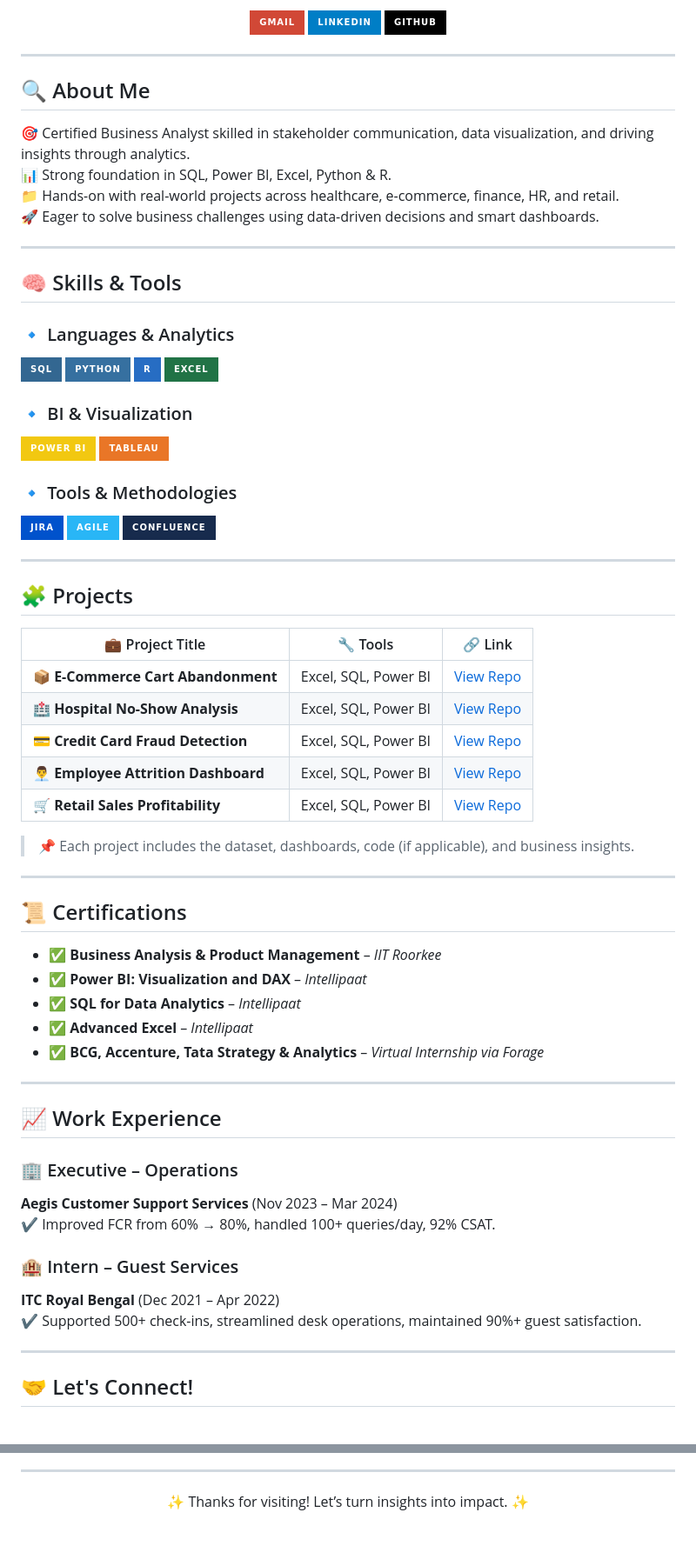
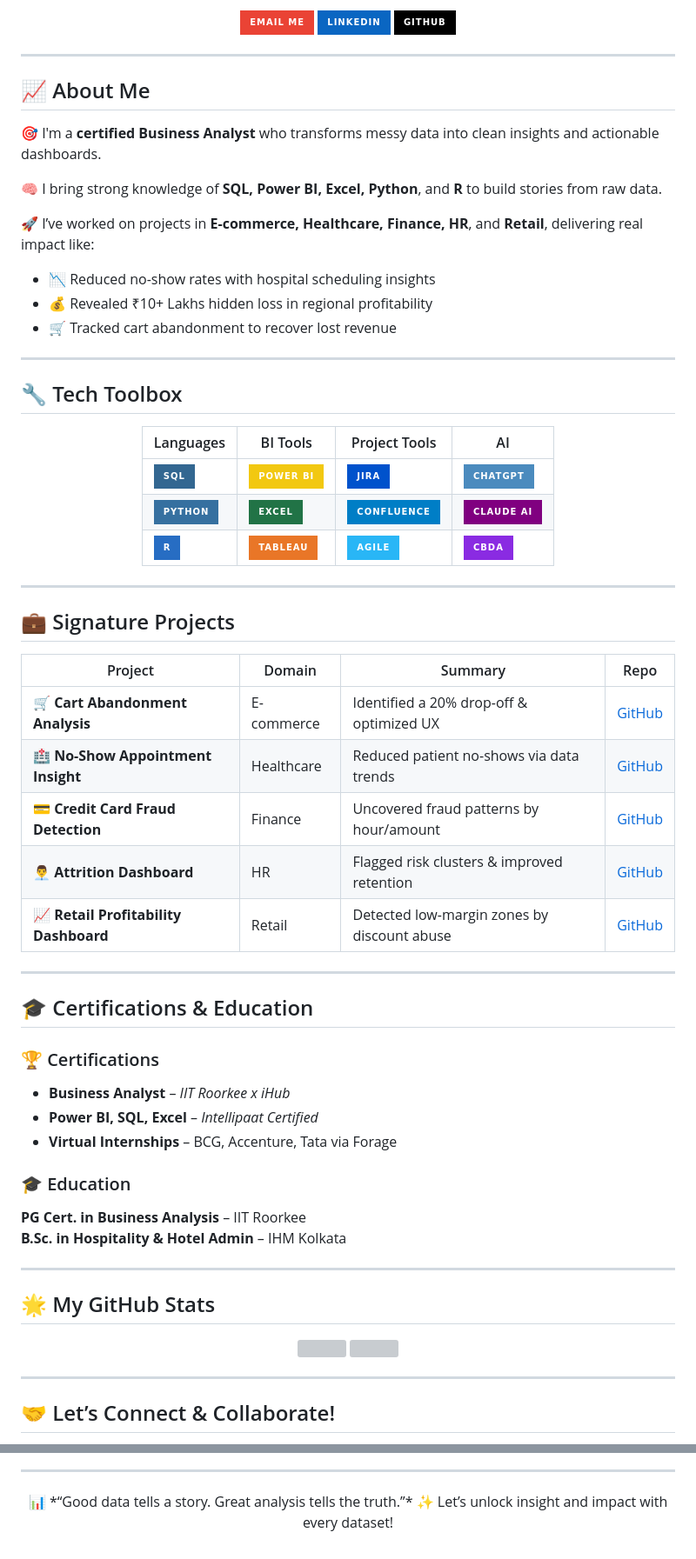
Before and after one commit to PankajSingh3108/PankajSingh3108, a Markdown page: README.md, 2 parts joined by grey strips. Shown: that part at 87% size. Drawn GitHub-style; badges without logos; grey boxes are pictures that could not be loaded.

```diff
--- a/README.md
+++ b/README.md
@@ -3,75 +8,72 @@
 
 <p align="center">
-  <a href="mailto:pankaj31082001@gmail.com"><img src="https://img.shields.io/badge/Gmail-D14836?style=for-the-badge&logo=gmail&logoColor=white"></a>
-  <a href="https://www.linkedin.com/in/pankaj-singh-bd2001/"><img src="https://img.shields.io/badge/LinkedIn-blue?style=for-the-badge&logo=linkedin"></a>
-  <a href="https://github.com/PankajSingh3108"><img src="https://img.shields.io/badge/GitHub-black?style=for-the-badge&logo=github"></a>
+  <a href="mailto:pankaj31082001@gmail.com"><img src="https://img.shields.io/badge/-Email%20Me-EA4335?style=for-the-badge&logo=gmail&logoColor=white"></a>
+  <a href="https://www.linkedin.com/in/pankaj-singh-bd2001/"><img src="https://img.shields.io/badge/-LinkedIn-0A66C2?style=for-the-badge&logo=linkedin&logoColor=white"></a>
+  <a href="https://github.com/PankajSingh3108"><img src="https://img.shields.io/badge/-GitHub-black?style=for-the-badge&logo=github&logoColor=white"></a>
 </p>
 
 ---
 
-## 🔍 About Me
+## 📈 About Me
 
-🎯 Certified Business Analyst skilled in stakeholder communication, data visualization, and driving insights through analytics.
-📊 Strong foundation in SQL, Power BI, Excel, Python & R.
-📁 Hands-on with real-world projects across healthcare, e-commerce, finance, HR, and retail.
-🚀 Eager to solve business challenges using data-driven decisions and smart dashboards.
+🎯 I'm a **certified Business Analyst** who transforms messy data into clean insights and actionable dashboards.
+
+🧠 I bring strong knowledge of **SQL, Power BI, Excel, Python**, and **R** to build stories from raw data.
+
+🚀 I’ve worked on projects in **E-commerce, Healthcare, Finance, HR**, and **Retail**, delivering real impact like:
+- 📉 Reduced no-show rates with hospital scheduling insights
+- 💰 Revealed ₹10+ Lakhs hidden loss in regional profitability
+- 🛒 Tracked cart abandonment to recover lost revenue
 
 ---
 
-## 🧠 Skills & Tools
+## 🔧 Tech Toolbox
 
-### 🔹 Languages & Analytics
-![SQL](https://img.shields.io/badge/SQL-336791?style=for-the-badge&logo=postgresql&logoColor=white)
-![Python](https://img.shields.io/badge/Python-3670A0?style=for-the-badge&logo=python&logoColor=white)
-![R](https://img.shields.io/badge/R-276DC3?style=for-the-badge&logo=r&logoColor=white)
-![Excel](https://img.shields.io/badge/Excel-217346?style=for-the-badge&logo=microsoft-excel&logoColor=white)
+<div align="center">
 
-### 🔹 BI & Visualization
-![Power BI](https://img.shields.io/badge/Power%20BI-F2C811?style=for-the-badge&logo=powerbi&logoColor=black)
-![Tableau](https://img.shields.io/badge/Tableau-E97627?style=for-the-badge&logo=tableau&logoColor=white)
+| Languages | BI Tools | Project Tools | AI |
+|----------|----------|---------------|----|
+| ![SQL](https://img.shields.io/badge/SQL-336791?style=for-the-badge&logo=postgresql&logoColor=white) | ![Power BI](https://img.shields.io/badge/Power%20BI-F2C811?style=for-the-badge&logo=powerbi&logoColor=black) | ![JIRA](https://img.shields.io/badge/JIRA-0052CC?style=for-the-badge&logo=jira) | ![ChatGPT](https://img.shields.io/badge/ChatGPT-4B8BBE?style=for-the-badge&logo=openai&logoColor=white) |
+| ![Python](https://img.shields.io/badge/Python-3670A0?style=for-the-badge&logo=python&logoColor=white) | ![Excel](https://img.shields.io/badge/Excel-217346?style=for-the-badge&logo=microsoft-excel&logoColor=white) | ![Confluence](https://img.shields.io/badge/Confluence-blue?style=for-the-badge&logo=confluence) | ![Claude AI](https://img.shields.io/badge/Claude%20AI-purple?style=for-the-badge&logo=anthropic) |
+| ![R](https://img.shields.io/badge/R-276DC3?style=for-the-badge&logo=r&logoColor=white) | ![Tableau](https://img.shields.io/badge/Tableau-E97627?style=for-the-badge&logo=tableau&logoColor=white) | ![Agile](https://img.shields.io/badge/Agile-29B6F6?style=for-the-badge) | ![CBDA](https://img.shields.io/badge/CBDA-blueviolet?style=for-the-badge) |
 
-### 🔹 Tools & Methodologies
-![JIRA](https://img.shields.io/badge/JIRA-0052CC?style=for-the-badge&logo=jira&logoColor=white)
-![Agile](https://img.shields.io/badge/Agile-29B6F6?style=for-the-badge)
-![Confluence](https://img.shields.io/badge/Confluence-172B4D?style=for-the-badge&logo=confluence&logoColor=white)
+</div>
 
 ---
 
-## 🧩 Projects
+## 💼 Signature Projects
 
-| 💼 Project Title | 🔧 Tools | 🔗 Link |
-|------------------|----------|---------|
-| **📦 E-Commerce Cart Abandonment** | Excel, SQL, Power BI | [View Repo](https://github.com/PankajSingh3108/Cart-Abandonment-Analysis-for-an-E-Commerce-Platform) |
-| **🏥 Hospital No-Show Analysis** | Excel, SQL, Power BI | [View Repo](https://github.com/PankajSingh3108/Optimizing-Patient-Appointment-Scheduling-Efficiency) |
-| **💳 Credit Card Fraud Detection** | Excel, SQL, Power BI | [View Repo](https://github.com/PankajSingh3108/Bank_Fraudulent_Analysis) |
-| **👨‍💼 Employee Attrition Dashboard** | Excel, SQL, Power BI | [View Repo](https://github.com/PankajSingh3108/Employee_Attrition_Analysis) |
-| **🛒 Retail Sales Profitability** | Excel, SQL, Power BI | [View Repo](https://github.com/PankajSingh3108/Retail_Sales_Analysis) |
-
-> 📌 Each project includes the dataset, dashboards, code (if applicable), and business insights.
+| Project | Domain | Summary | Repo |
+|--------|--------|---------|------|
+| 🛒 **Cart Abandonment Analysis** | E-commerce | Identified a 20% drop-off & optimized UX | [GitHub](https://github.com/PankajSingh3108/Cart-Abandonment-Analysis-for-an-E-Commerce-Platform) |
+| 🏥 **No-Show Appointment Insight** | Healthcare | Reduced patient no-shows via data trends | [GitHub](https://github.com/PankajSingh3108/Optimizing-Patient-Appointment-Scheduling-Efficiency) |
+| 💳 **Credit Card Fraud Detection** | Finance | Uncovered fraud patterns by hour/amount | [GitHub](https://github.com/PankajSingh3108/Bank_Fraudulent_Analysis) |
+| 👨‍💼 **Attrition Dashboard** | HR | Flagged risk clusters & improved retention | [GitHub](https://github.com/PankajSingh3108/Employee_Attrition_Analysis) |
+| 📈 **Retail Profitability Dashboard** | Retail | Detected low-margin zones by discount abuse | [GitHub](https://github.com/PankajSingh3108/Retail_Sales_Analysis) |
 
 ---
 
-## 📜 Certifications
+## 🎓 Certifications & Education
 
-- ✅ **Business Analysis & Product Management** – *IIT Roorkee*
-- ✅ **Power BI: Visualization and DAX** – *Intellipaat*
-- ✅ **SQL for Data Analytics** – *Intellipaat*
-- ✅ **Advanced Excel** – *Intellipaat*
-- ✅ **BCG, Accenture, Tata Strategy & Analytics** – *Virtual Internship via Forage*
+### 🏆 Certifications
+- **Business Analyst** – *IIT Roorkee x iHub*
+- **Power BI, SQL, Excel** – *Intellipaat Certified*
+- **Virtual Internships** – BCG, Accenture, Tata via Forage
+
+### 🎓 Education
+**PG Cert. in Business Analysis** – IIT Roorkee
+**B.Sc. in Hospitality & Hotel Admin** – IHM Kolkata
 
 ---
 
-## 📈 Work Experience
+## 🌟 My GitHub Stats
 
-### 🏢 Executive – Operations
-**Aegis Customer Support Services** (Nov 2023 – Mar 2024)
-✔️ Improved FCR from 60% → 80%, handled 100+ queries/day, 92% CSAT.
-
-### 🏨 Intern – Guest Services
-**ITC Royal Bengal** (Dec 2021 – Apr 2022)
-✔️ Supported 500+ check-ins, streamlined desk operations, maintained 90%+ guest satisfaction.
+<p align="center">
+  <img src="https://github-readme-stats.vercel.app/api?username=PankajSingh3108&show_icons=true&theme=vue-dark&hide_border=true" height="150">
+  <img src="https://github-readme-streak-stats.herokuapp.com/?user=PankajSingh3108&theme=vue-dark&hide_border=true" height="150">
+</p>
 
 ---
 
-## 🤝 Let's Connect!
+## 🤝 Let’s Connect & Collaborate!
 
@@ -81,4 +85,7 @@
 
 ---
 
-<p align="center">✨ Thanks for visiting! Let’s turn insights into impact. ✨</p>
+<p align="center">
+  📊 *“Good data tells a story. Great analysis tells the truth.”*
+  ✨ Let’s unlock insight and impact with every dataset!
+</p>
```
Also changed, not shown: other parts of README.md (+12 -5 lines).
